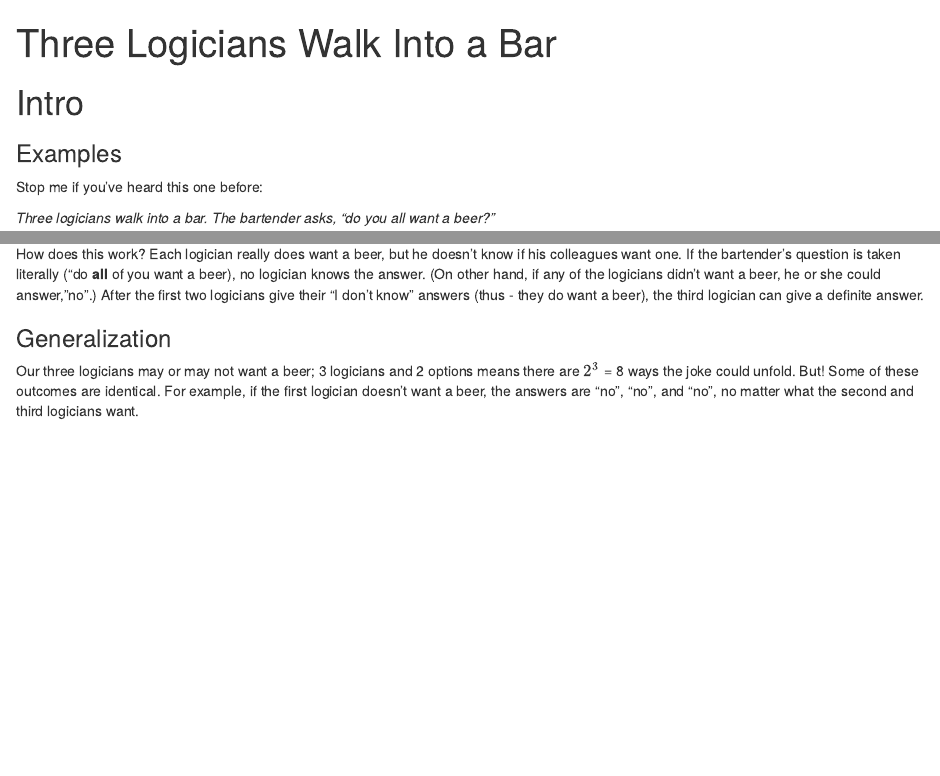
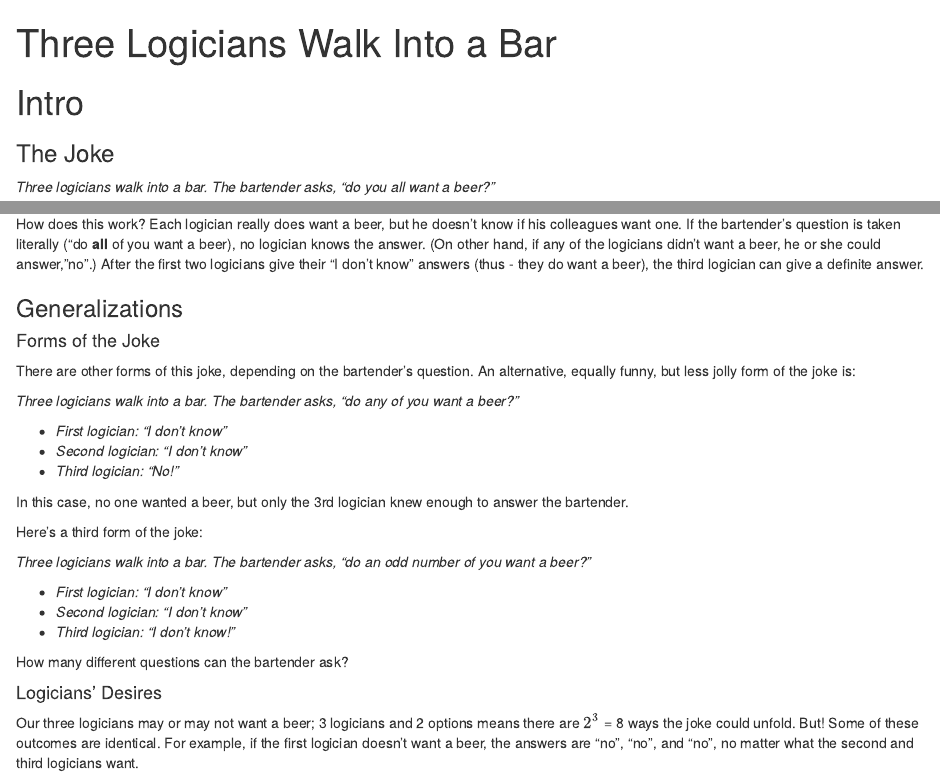
Before and after one commit to aaronferrucci/three_logicians, an R Markdown document (three_logicians.Rmd): the page in a window 1100 px wide, from its top, and a second part further down, joined at a grey line. The pictures show the output file three_logicians.html that the author committed with the source, opened offline.

Commit message:
add the XOR form, move some text around

```diff
--- a/three_logicians.Rmd
+++ b/three_logicians.Rmd
@@ -7,9 +7,7 @@ output:
 
 # Intro
 
-### Examples
-
-Stop me if you've heard this one before:
+### The Joke
 
 *Three logicians walk into a bar. The bartender asks, "do you all want a beer?"*
 
@@ -22,9 +20,9 @@ Stop me if you've heard this one before:
 
 How does this work? Each logician really does want a beer, but he doesn't know if his colleagues want one. If the bartender's question is taken literally ("do **all** of you want a beer), no logician knows the answer. (On other hand, if any of the logicians didn't want a beer, he or she could answer,"no".) After the first two logicians give their "I don't know" answers (thus - they do want a beer), the third logician can give a definite answer.
 
-### Generalization
+### Generalizations
 
-Our three logicians may or may not want a beer; 3 logicians and 2 options means there are ${2}^{3}$ = `r 2**3` ways the joke could unfold. But! Some of these outcomes are identical. For example, if the first logician doesn't want a beer, the answers are "no", "no", and "no", no matter what the second and third logicians want.
+#### Forms of the Joke
 
 There are other forms of this joke, depending on the bartender's question.
 An alternative, equally funny, but less jolly form of the joke is:
@@ -35,4 +33,18 @@ An alternative, equally funny, but less jolly form of the joke is:
 -   *Second logician: "I don't know"*
 -   *Third logician: "No!"*
 
+In this case, no one wanted a beer, but only the 3rd logician knew enough to answer the bartender.
+
+Here's a third form of the joke:
+
+*Three logicians walk into a bar. The bartender asks, "do an odd number of you want a beer?"*
+
+-   *First logician: "I don't know"*
+-   *Second logician: "I don't know"*
+-   *Third logician: "I don't know!"*
+
 How many different questions can the bartender ask?
+
+#### Logicians' Desires
+
+Our three logicians may or may not want a beer; 3 logicians and 2 options means there are ${2}^{3}$ = `r 2**3` ways the joke could unfold. But! Some of these outcomes are identical. For example, if the first logician doesn't want a beer, the answers are "no", "no", and "no", no matter what the second and third logicians want.
```
Also changed, not shown: three_logicians.html.
